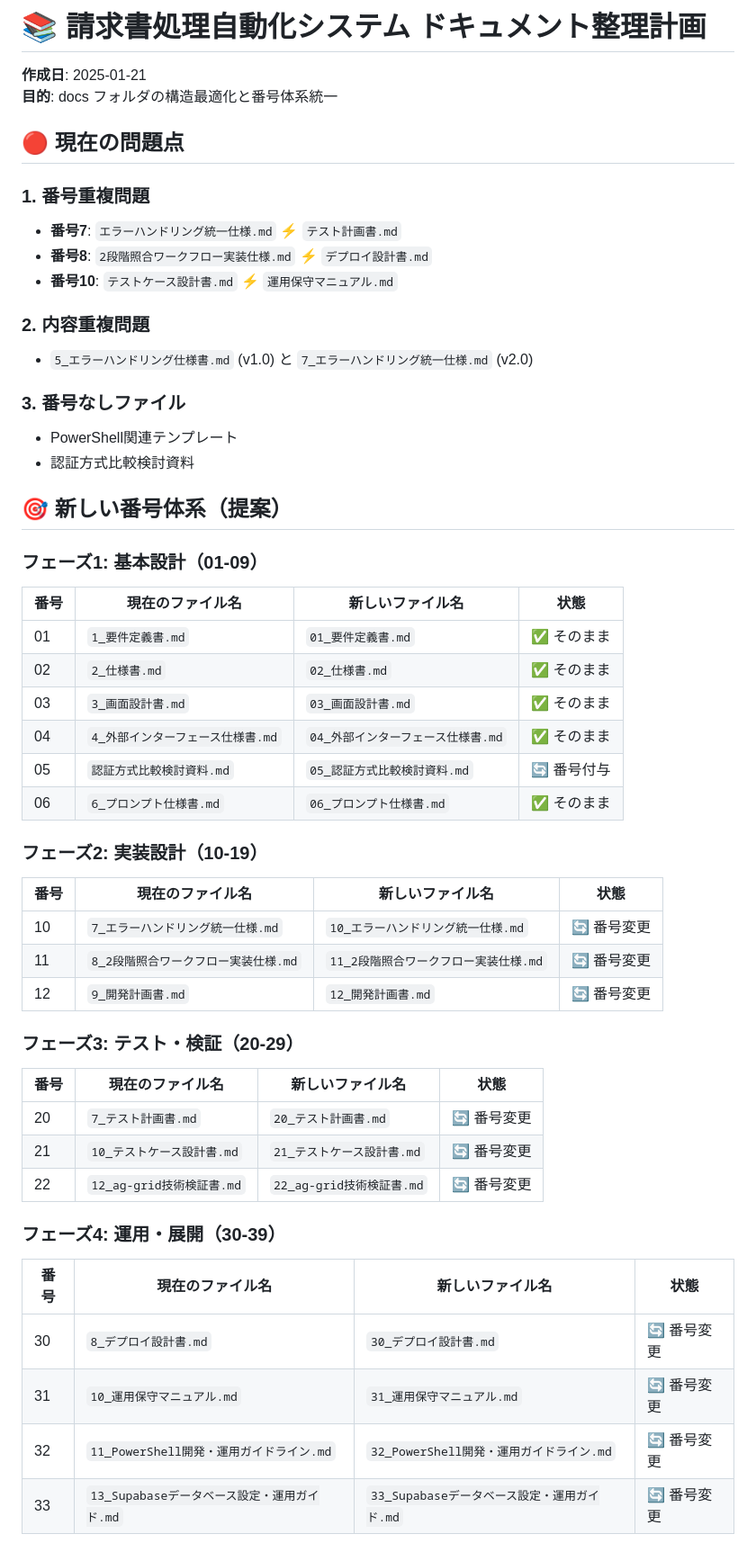
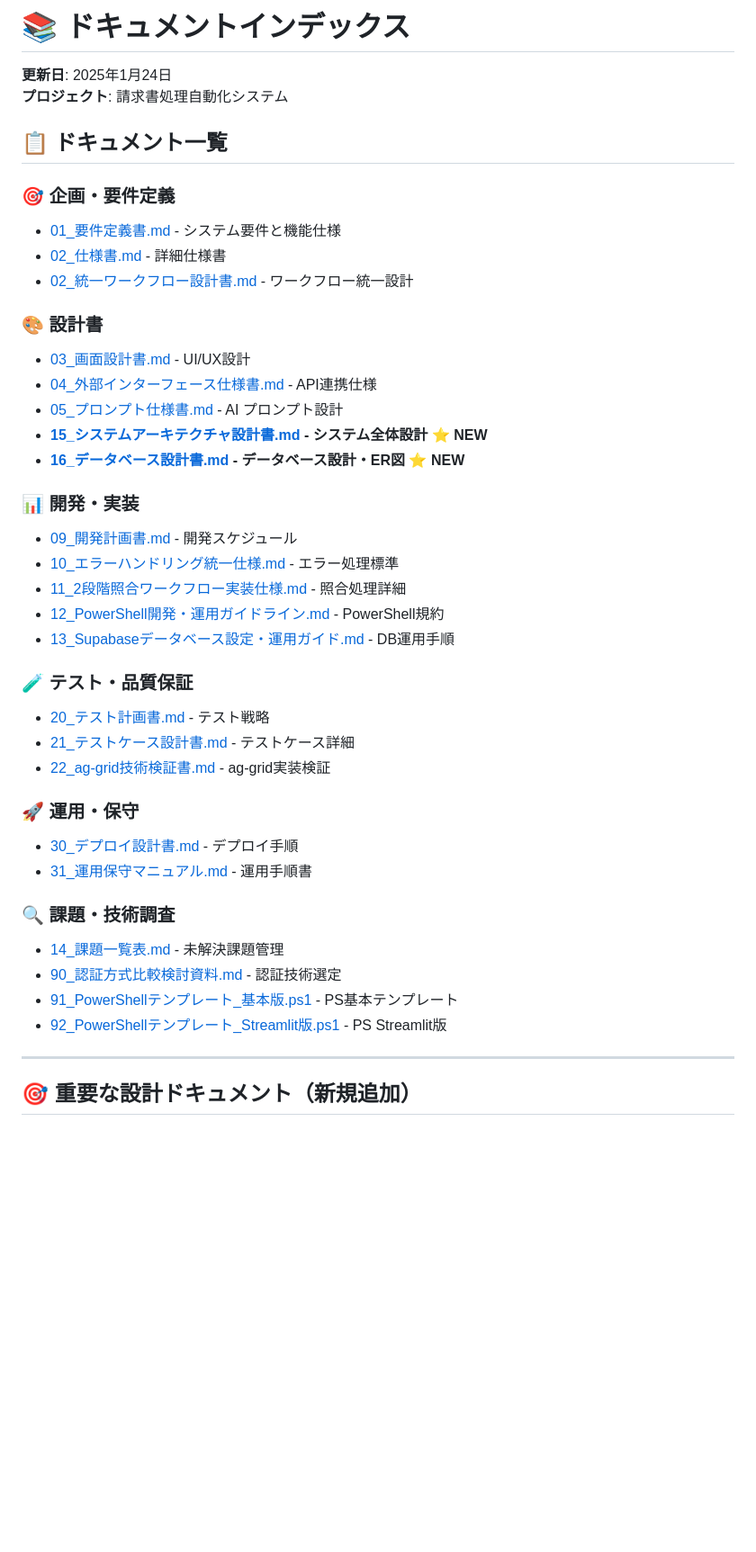
Before and after one commit to gucchon001/invoice-processing-system, a Markdown page: docs/00_DOCS_INDEX.md, the part around one of its changes. Shown at 90% size. GitHub-like rendering; blank space fills up the shorter version.

```diff
--- a/docs/00_DOCS_INDEX.md
+++ b/docs/00_DOCS_INDEX.md
@@ -1,53 +1,45 @@
-# 📚 請求書処理自動化システム ドキュメント整理計画
+# 📚 ドキュメントインデックス
 
-**作成日**: 2025-01-21
-**目的**: docs フォルダの構造最適化と番号体系統一
+**更新日**: 2025年1月24日
+**プロジェクト**: 請求書処理自動化システム
 
-## 🔴 現在の問題点
+## 📋 ドキュメント一覧
 
-### 1. 番号重複問題
-- **番号7**: `エラーハンドリング統一仕様.md` ⚡ `テスト計画書.md`
-- **番号8**: `2段階照合ワークフロー実装仕様.md` ⚡ `デプロイ設計書.md`
-- **番号10**: `テストケース設計書.md` ⚡ `運用保守マニュアル.md`
+### **🎯 企画・要件定義**
+- [01_要件定義書.md](01_要件定義書.md) - システム要件と機能仕様
+- [02_仕様書.md](02_仕様書.md) - 詳細仕様書
+- [02_統一ワークフロー設計書.md](02_統一ワークフロー設計書.md) - ワークフロー統一設計
 
-### 2. 内容重複問題
-- `5_エラーハンドリング仕様書.md` (v1.0) と `7_エラーハンドリング統一仕様.md` (v2.0)
+### **🎨 設計書**
+- [03_画面設計書.md](03_画面設計書.md) - UI/UX設計
+- [04_外部インターフェース仕様書.md](04_外部インターフェース仕様書.md) - API連携仕様
+- [05_プロンプト仕様書.md](05_プロンプト仕様書.md) - AI プロンプト設計
+- **[15_システムアーキテクチャ設計書.md](15_システムアーキテクチャ設計書.md) - システム全体設計** ⭐ **NEW**
+- **[16_データベース設計書.md](16_データベース設計書.md) - データベース設計・ER図** ⭐ **NEW**
 
-### 3. 番号なしファイル
-- PowerShell関連テンプレート
-- 認証方式比較検討資料
+### **📊 開発・実装**
+- [09_開発計画書.md](09_開発計画書.md) - 開発スケジュール
+- [10_エラーハンドリング統一仕様.md](10_エラーハンドリング統一仕様.md) - エラー処理標準
+- [11_2段階照合ワークフロー実装仕様.md](11_2段階照合ワークフロー実装仕様.md) - 照合処理詳細
+- [12_PowerShell開発・運用ガイドライン.md](12_PowerShell開発・運用ガイドライン.md) - PowerShell規約
+- [13_Supabaseデータベース設定・運用ガイド.md](13_Supabaseデータベース設定・運用ガイド.md) - DB運用手順
 
-## 🎯 新しい番号体系（提案）
+### **🧪 テスト・品質保証**
+- [20_テスト計画書.md](20_テスト計画書.md) - テスト戦略
+- [21_テストケース設計書.md](21_テストケース設計書.md) - テストケース詳細
+- [22_ag-grid技術検証書.md](22_ag-grid技術検証書.md) - ag-grid実装検証
 
-### **フェーズ1: 基本設計（01-09）**
-| 番号 | 現在のファイル名 | 新しいファイル名 | 状態 |
-|------|----------------|-----------------|------|
-| 01 | `1_要件定義書.md` | `01_要件定義書.md` | ✅ そのまま |
-| 02 | `2_仕様書.md` | `02_仕様書.md` | ✅ そのまま |
-| 03 | `3_画面設計書.md` | `03_画面設計書.md` | ✅ そのまま |
-| 04 | `4_外部インターフェース仕様書.md` | `04_外部インターフェース仕様書.md` | ✅ そのまま |
-| 05 | `認証方式比較検討資料.md` | `05_認証方式比較検討資料.md` | 🔄 番号付与 |
-| 06 | `6_プロンプト仕様書.md` | `06_プロンプト仕様書.md` | ✅ そのまま |
+### **🚀 運用・保守**
+- [30_デプロイ設計書.md](30_デプロイ設計書.md) - デプロイ手順
+- [31_運用保守マニュアル.md](31_運用保守マニュアル.md) - 運用手順書
 
-### **フェーズ2: 実装設計（10-19）**
-| 番号 | 現在のファイル名 | 新しいファイル名 | 状態 |
-|------|----------------|-----------------|------|
-| 10 | `7_エラーハンドリング統一仕様.md` | `10_エラーハンドリング統一仕様.md` | 🔄 番号変更 |
-| 11 | `8_2段階照合ワークフロー実装仕様.md` | `11_2段階照合ワークフロー実装仕様.md` | 🔄 番号変更 |
-| 12 | `9_開発計画書.md` | `12_開発計画書.md` | 🔄 番号変更 |
+### **🔍 課題・技術調査**
+- [14_課題一覧表.md](14_課題一覧表.md) - 未解決課題管理
+- [90_認証方式比較検討資料.md](90_認証方式比較検討資料.md) - 認証技術選定
+- [91_PowerShellテンプレート_基本版.ps1](91_PowerShellテンプレート_基本版.ps1) - PS基本テンプレート
+- [92_PowerShellテンプレート_Streamlit版.ps1](92_PowerShellテンプレート_Streamlit版.ps1) - PS Streamlit版
 
-### **フェーズ3: テスト・検証（20-29）**
-| 番号 | 現在のファイル名 | 新しいファイル名 | 状態 |
-|------|----------------|-----------------|------|
-| 20 | `7_テスト計画書.md` | `20_テスト計画書.md` | 🔄 番号変更 |
-| 21 | `10_テストケース設計書.md` | `21_テストケース設計書.md` | 🔄 番号変更 |
-| 22 | `12_ag-grid技術検証書.md` | `22_ag-grid技術検証書.md` | 🔄 番号変更 |
+---
 
-### **フェーズ4: 運用・展開（30-39）**
-| 番号 | 現在のファイル名 | 新しいファイル名 | 状態 |
-|------|----------------|-----------------|------|
-| 30 | `8_デプロイ設計書.md` | `30_デプロイ設計書.md` | 🔄 番号変更 |
-| 31 | `10_運用保守マニュアル.md` | `31_運用保守マニュアル.md` | 🔄 番号変更 |
-| 32 | `11_PowerShell開発・運用ガイドライン.md` | `32_PowerShell開発・運用ガイドライン.md` | 🔄 番号変更 |
-| 33 | `13_Supabaseデータベース設定・運用ガイド.md` | `33_Supabaseデータベース設定・運用ガイド.md` | 🔄 番号変更 |
+## 🎯 **重要な設計ドキュメント（新規追加）**
 
```
Also changed, not shown: other parts of docs/00_DOCS_INDEX.md (+44 -22 lines), docs/15_システムアーキテクチャ設計書.md (added, +164 -0 lines), docs/16_データベース設計書.md (added, +279 -0 lines).
